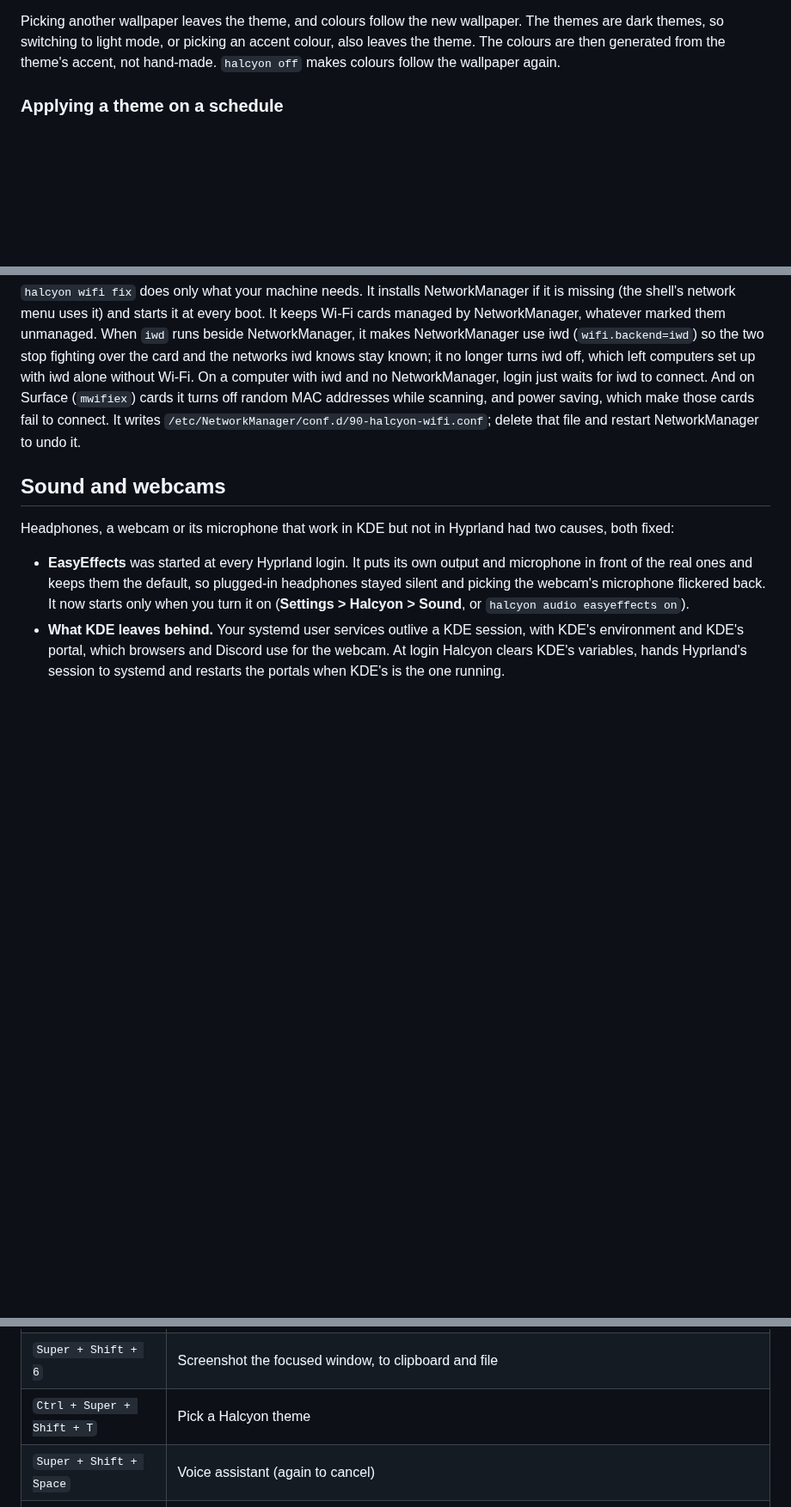
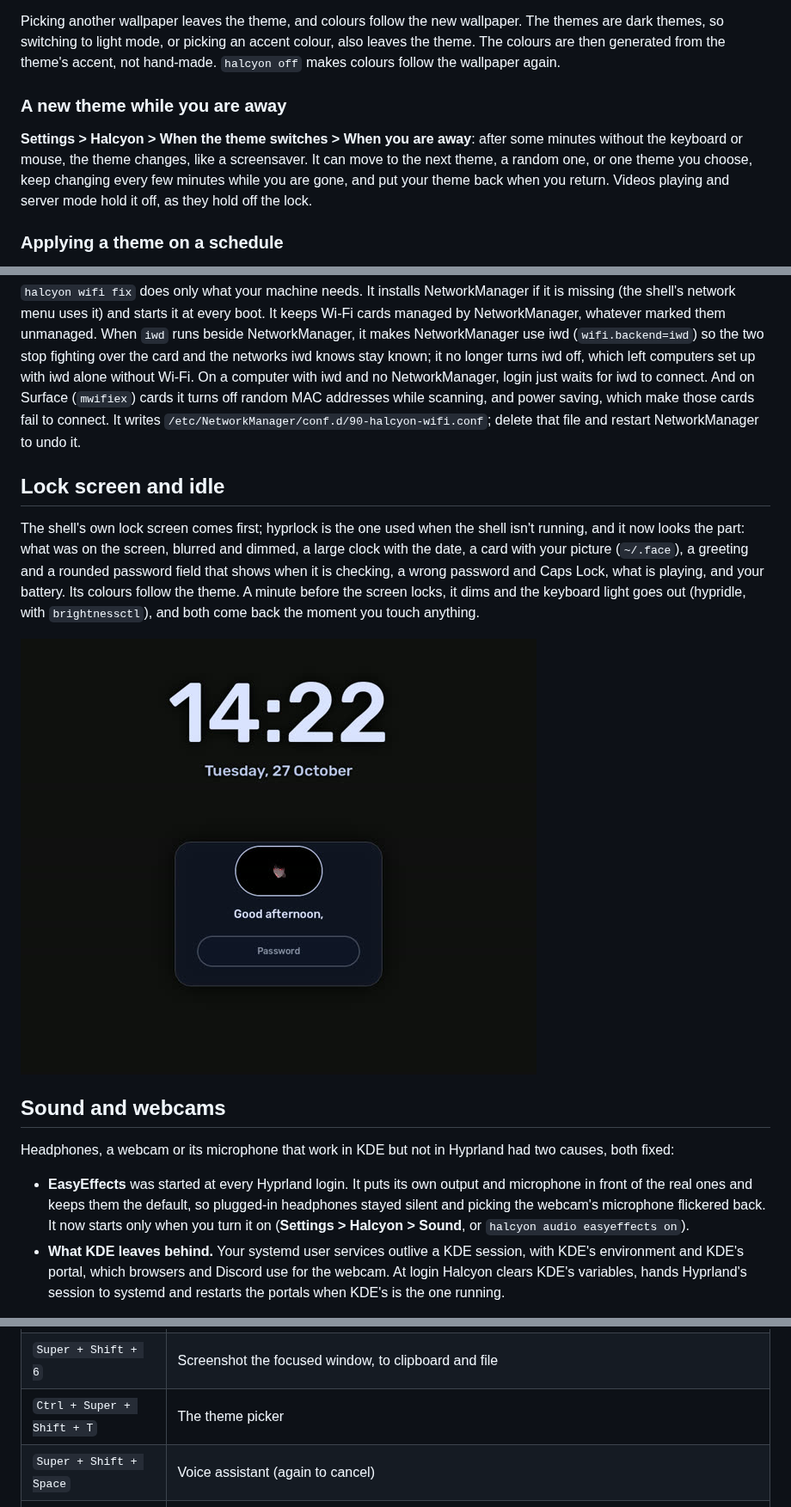
Before and after one commit to trail-b1az3r/dots, a Markdown page: README.md, 3 parts joined by grey strips. Shown at 86% size. GitHub-like rendering; pictures changed too: docs/assets/hyprlock.jpg (added); blank space fills up the shorter version.

```diff
--- a/README.md
+++ b/README.md
@@ -338,6 +342,13 @@ wallpaper. The themes are dark themes, so switching to light mode, or
 picking an accent colour, also leaves the theme. The colours are then
 generated from the theme's accent, not hand-made. `halcyon off`
 makes colours follow the wallpaper again.
+
+### A new theme while you are away
+
+**Settings > Halcyon > When the theme switches > When you are away**: after some minutes without the keyboard or
+mouse, the theme changes, like a screensaver. It can move to the next theme, a random one, or one theme you choose,
+keep changing every few minutes while you are gone, and put your theme back when you return. Videos playing and
+server mode hold it off, as they hold off the lock.
 
 ### Applying a theme on a schedule
 
@@ -900,6 +911,16 @@ connect. And on Surface (`mwifiex`) cards it turns off random MAC addresses whil
 and power saving, which make those cards fail to connect. It writes
 `/etc/NetworkManager/conf.d/90-halcyon-wifi.conf`; delete that file and restart NetworkManager to undo it.
 
+## Lock screen and idle
+
+The shell's own lock screen comes first; hyprlock is the one used when the shell isn't running, and it now looks the
+part: what was on the screen, blurred and dimmed, a large clock with the date, a card with your picture (`~/.face`),
+a greeting and a rounded password field that shows when it is checking, a wrong password and Caps Lock, what is
+playing, and your battery. Its colours follow the theme. A minute before the screen locks, it dims and the keyboard
+light goes out (hypridle, with `brightnessctl`), and both come back the moment you touch anything.
+
+![hyprlock: the clock, the date, the card with the picture, greeting and password field](docs/assets/hyprlock.jpg)
+
 ## Sound and webcams
 
 Headphones, a webcam or its microphone that work in KDE but not in Hyprland had two causes, both fixed:
@@ -1022,7 +1043,7 @@ full list, including all of upstream's.
 | `Super + Shift + 4` | Screenshot a region |
 | `Super + Shift + 5` | Record a region |
 | `Super + Shift + 6` | Screenshot the focused window, to clipboard and file |
-| `Ctrl + Super + Shift + T` | Pick a Halcyon theme |
+| `Ctrl + Super + Shift + T` | The theme picker |
 | `Super + Shift + Space` | Voice assistant (again to cancel) |
 | `Super + Shift + H` | HyperNix (if installed) |
 | `Super + Alt + E` | Plus Tiles: Move Edge (see below) |
```
Also changed, not shown: other parts of README.md (+5 -1 lines), docs/assets/theme-picker.jpg (added), 14 other files.
